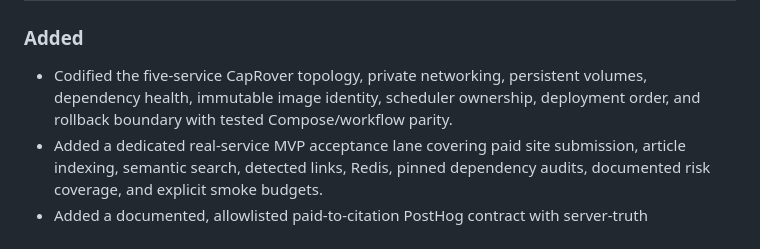
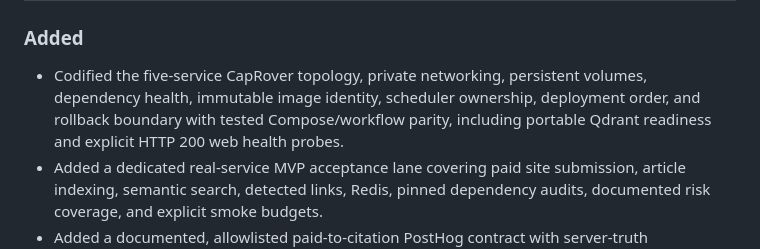
Before and after one commit to LVTD-LLC/citeguild, a Markdown page: CHANGELOG.md, the part around the change. Drawn GitHub-style.

Commit message:
Document deployment health hardening

```diff
--- a/CHANGELOG.md
+++ b/CHANGELOG.md
@@ -20,7 +20,8 @@ with release sections grouped by ISO 8601 date headings (`## YYYY-MM-DD`).
 
 - Codified the five-service CapRover topology, private networking, persistent
   volumes, dependency health, immutable image identity, scheduler ownership,
-  deployment order, and rollback boundary with tested Compose/workflow parity.
+  deployment order, and rollback boundary with tested Compose/workflow parity,
+  including portable Qdrant readiness and explicit HTTP 200 web health probes.
 - Added a dedicated real-service MVP acceptance lane covering paid site
   submission, article indexing, semantic search, detected links, Redis, pinned
   dependency audits, documented risk coverage, and explicit smoke budgets.
```
